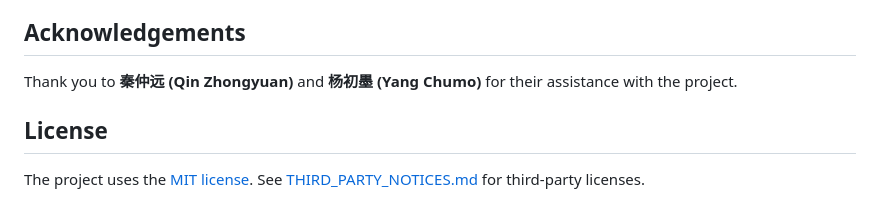
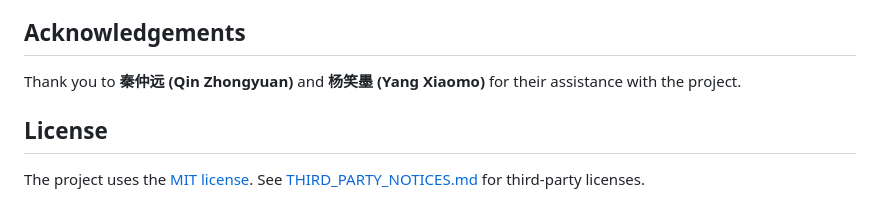
Before and after one commit to Aisiweiyang/gongxu-lens-open, a Markdown page: README.en.md, the part around the change. GitHub-like rendering.

Commit message:
docs: correct acknowledgement name to Yang Xiaomo

```diff
--- a/README.en.md
+++ b/README.en.md
@@ -72,7 +72,7 @@ Real use requires verified inputs, test reports, factors, and commercial terms.
 
 ## Acknowledgements
 
-Thank you to **秦仲远 (Qin Zhongyuan)** and **杨初墨 (Yang Chumo)** for their assistance with the project.
+Thank you to **秦仲远 (Qin Zhongyuan)** and **杨笑墨 (Yang Xiaomo)** for their assistance with the project.
 
 ## License
 
```
Also changed, not shown: CHANGELOG.md (+1 -1 lines), README.md (+1 -1 lines).
